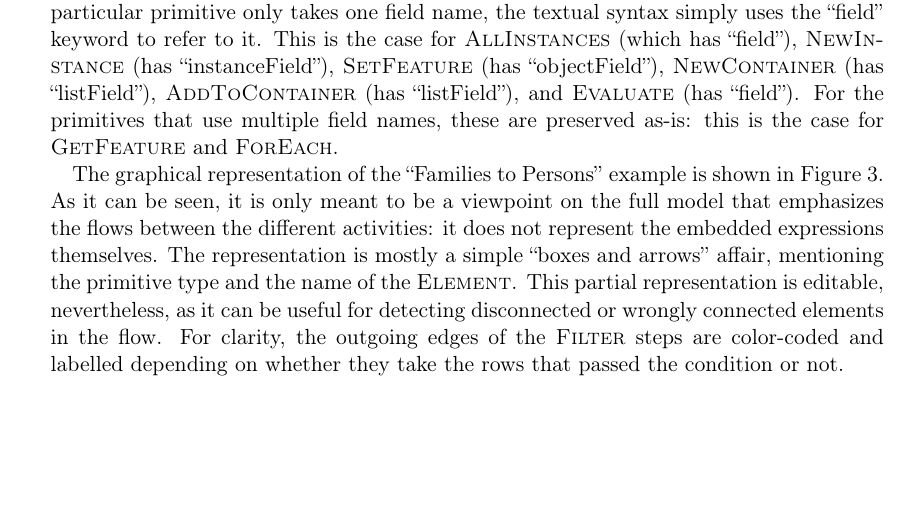
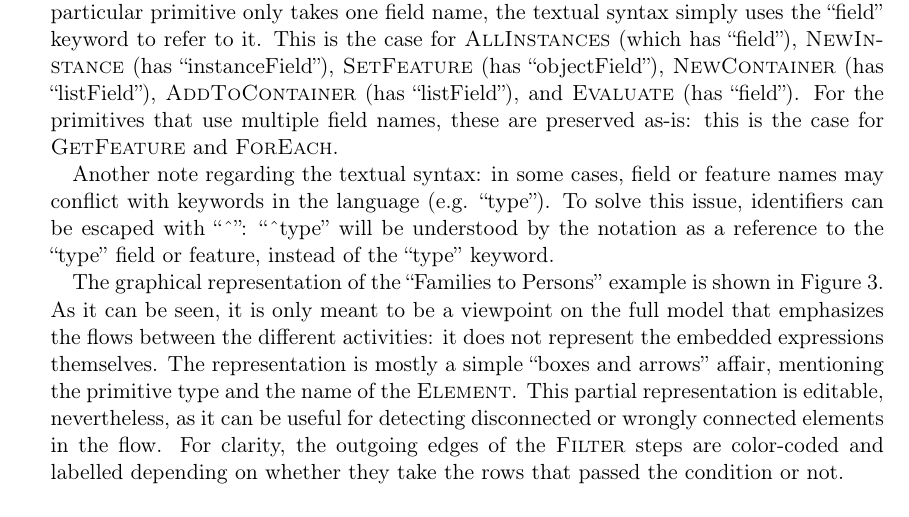
Before and after one commit to TransformationToolContest/ttc2016-live, a LaTeX paper (description/description.tex): part of page 7 of 10, cut so that both start at the same text, the shorter picture padded with empty space. Compiled offline with pdfLaTeX.

Commit message:
description: mention ^

```diff
--- a/description/description.tex
+++ b/description/description.tex
@@ -360,6 +360,12 @@ keyword to refer to it. This is the case for \class{AllInstances}
 field names, these are preserved as-is: this is the case for
 \class{GetFeature} and \class{ForEach}.
 
+Another note regarding the textual syntax: in some cases, field or
+feature names may conflict with keywords in the language
+(e.g. ``type''). To solve this issue, identifiers can be escaped with
+``\^{}'': ``\^{}type'' will be understood by the notation as a reference to
+the ``type'' field or feature, instead of the ``type'' keyword.
+
 \begin{figure}
   \centering
   \includegraphics[width=.4\textwidth]{families2persons}
```
Also changed, not shown: description/description.pdf.
